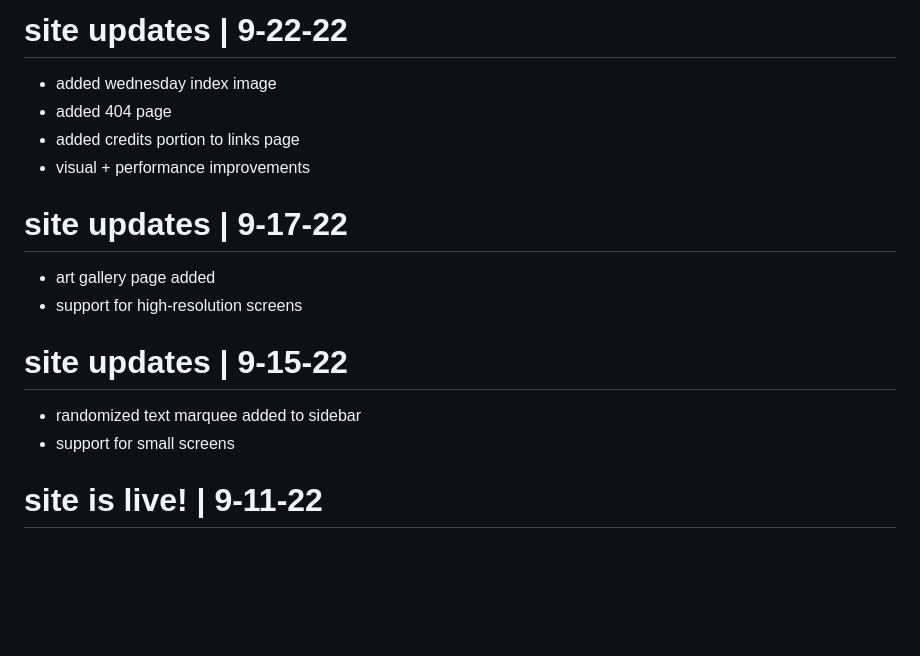
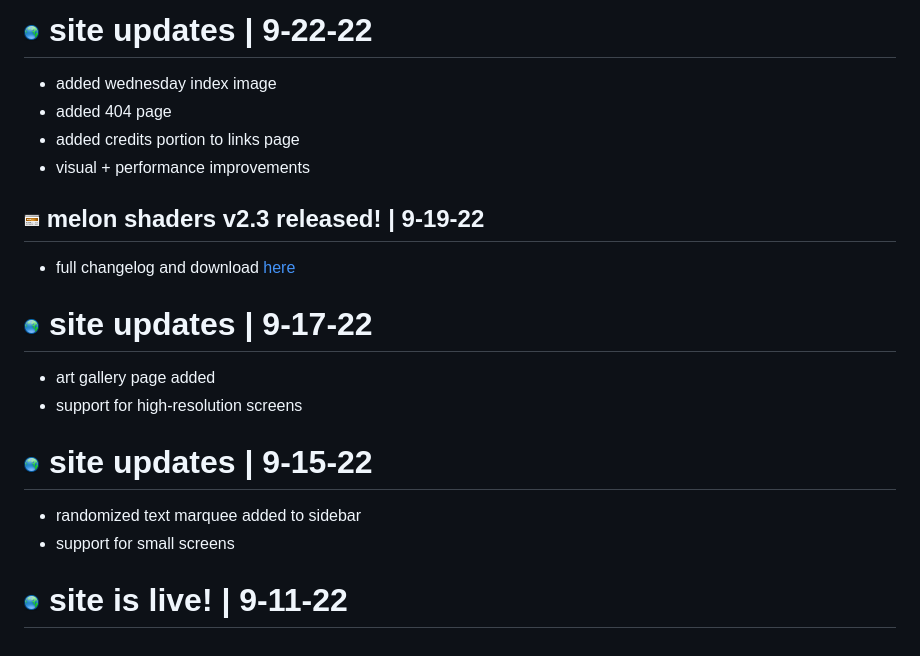
Before and after one commit to ashie404/ashiecorner, a Markdown page: newsfeed.md, the part around the change. Drawn GitHub-style; pictures changed too: img/news.png (added), img/update.png (added); blank space fills up the shorter version.

```diff
--- a/newsfeed.md
+++ b/newsfeed.md
@@ -1,15 +1,18 @@
-# site updates | 9-22-22
+# <img src="img/update.png"> site updates | 9-22-22
 - added wednesday index image
 - added 404 page
 - added credits portion to links page
 - visual + performance improvements
 
-# site updates | 9-17-22
+## <img src="img/news.png"> melon shaders v2.3 released! | 9-19-22
+- full changelog and download [here](https://github.com/ashie404/MelonShaders/releases/tag/v2.3)
+
+# <img src="img/update.png"> site updates | 9-17-22
 - art gallery page added
 - support for high-resolution screens
 
-# site updates | 9-15-22
+# <img src="img/update.png"> site updates | 9-15-22
 - randomized text marquee added to sidebar
 - support for small screens
 
-# site is live! | 9-11-22
+# <img src="img/update.png"> site is live! | 9-11-22
```
Also changed, not shown: 3 other files.
